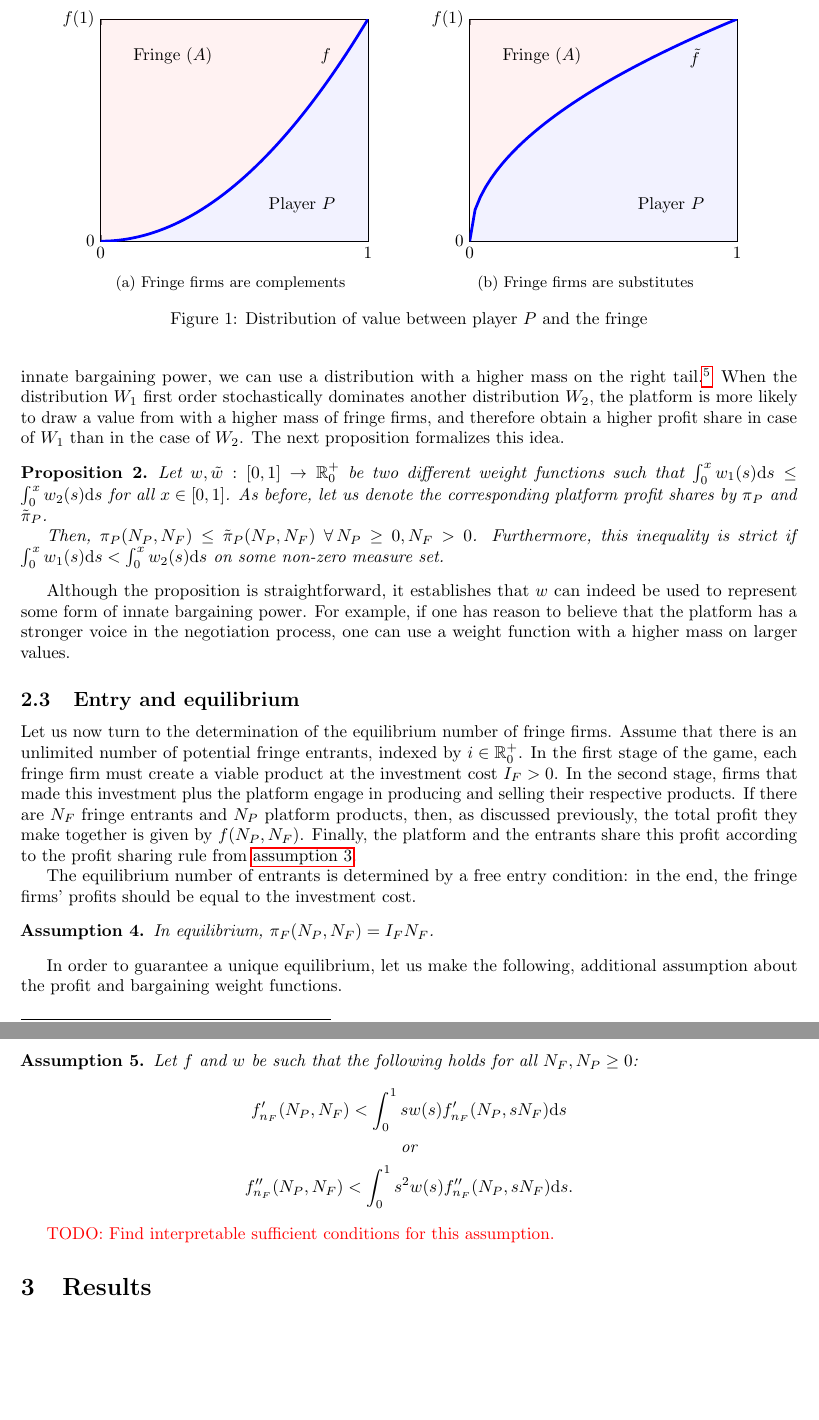
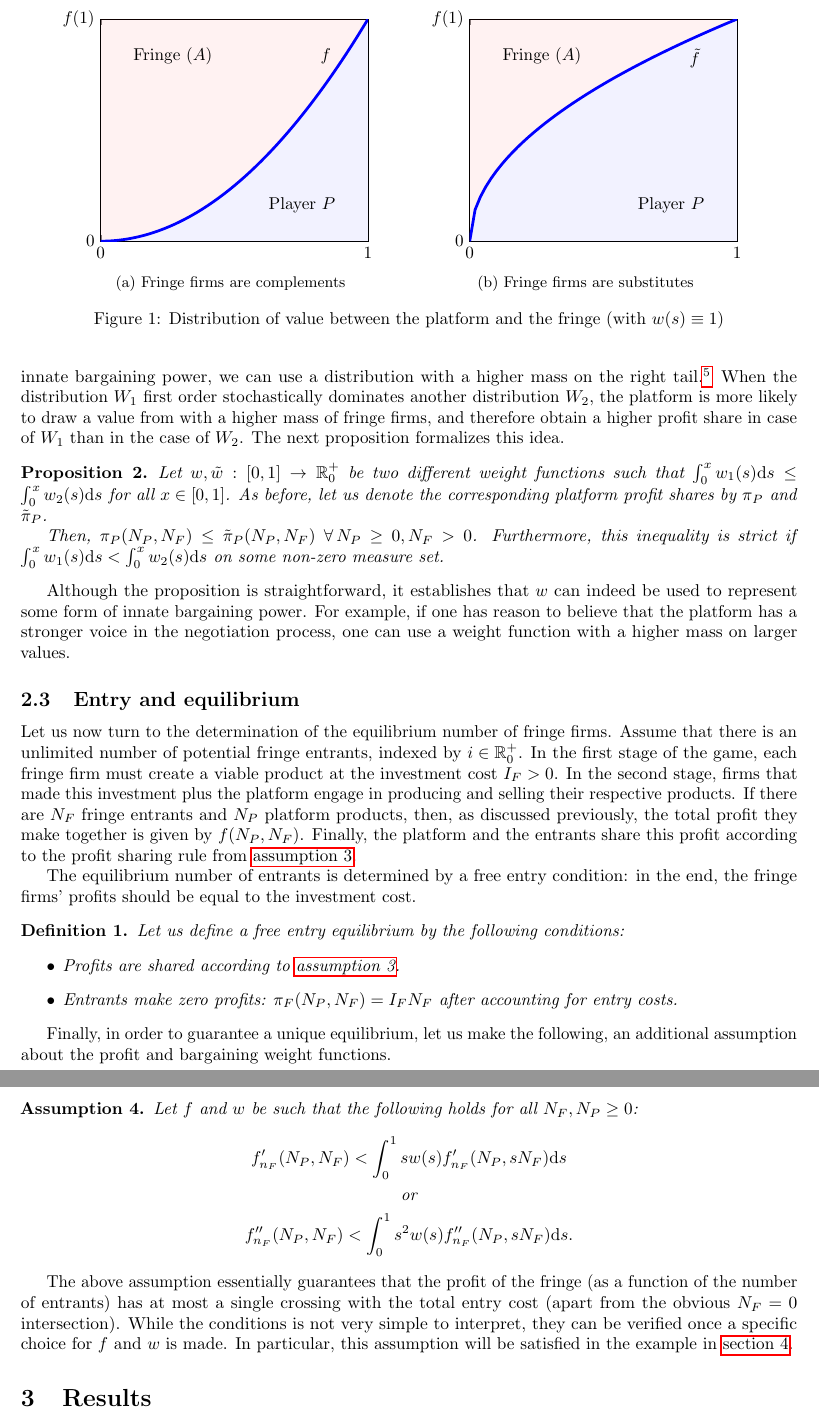
Before and after one commit to stanmart/ValueOfIntermediation, a LaTeX paper (src/paper/application.tex): two parts of pages 3 and 4 of 11, joined at a grey line, cut so that both start at the same text, the shorter picture padded with empty space. Compiled offline with pdfLaTeX.

Commit message:
Slightly rewrite entry and equilibrium section

```diff
--- a/src/paper/application.tex
+++ b/src/paper/application.tex
@@ -20,6 +20,7 @@
 \usetikzlibrary{shapes}
 \pgfplotsset{compat=1.17}
 
+\newtheorem{definition}{Definition}
 \newtheorem{proposition}{Proposition}
 \newtheorem{corollary}{Corollary}
 \newtheorem{lemma}{Lemma}
@@ -167,7 +168,7 @@ This coincides with the intuitive idea that the platform's bargaining power is h
         \end{tikzpicture}
         \caption{Fringe firms are substitutes}
     \end{subfigure}
-    \caption{Distribution of value between player $P$ and the fringe}
+    \caption{Distribution of value between the platform and the fringe (with $w(s) \equiv 1$)}
     \label{fig:outcome_based_bargaining_power}
 \end{figure}
 
@@ -212,12 +213,16 @@ If there are $N_F$ fringe entrants and $N_P$ platform products, then, as discuss
 Finally, the platform and the entrants share this profit according to the profit sharing rule from \cref{ass:profit_sharing}.
 
 The equilibrium number of entrants is determined by a free entry condition: in the end, the fringe firms' profits should be equal to the investment cost.
-\begin{assumption}
+\begin{definition}
     \label{ass:free_entry}
-    In equilibrium, $\pi_F(N_P, N_F) = I_F N_F$.
-\end{assumption}
+    Let us define a free entry equilibrium by the following conditions:
+    \begin{itemize}
+        \item Profits are shared according to \cref{ass:profit_sharing}.
+        \item Entrants make zero profits: $\pi_F(N_P, N_F) = I_F N_F$ after accounting for entry costs.
+    \end{itemize}
+\end{definition}
 
-In order to guarantee a unique equilibrium, let us make the following, additional assumption about the profit and bargaining weight functions.
+Finally, in order to guarantee a unique equilibrium, let us make the following, an additional assumption about the profit and bargaining weight functions.
 \begin{assumption}
     \label{ass:single_crossing}
     Let $f$ and $w$ be such that the following holds for all $N_F, N_P \geq 0$:
@@ -227,7 +232,9 @@ In order to guarantee a unique equilibrium, let us make the following, additiona
         f''_{n_F} (N_P, N_F) < \int_0^1 s^2 w(s) f''_{n_F} (N_P, s N_F) \ds.
     \end{gather*}
 \end{assumption}
-\textcolor{red}{TODO: Find interpretable sufficient conditions for this assumption.}
+The above assumption essentially guarantees that the profit of the fringe (as a function of the number of entrants) has at most a single crossing with the total entry cost (apart from the obvious $N_F=0$ intersection).
+While the conditions is not very simple to interpret, they can be verified once a specific choice for $f$ and $w$ is made.
+In particular, this assumption will be satisfied in the example in \cref{sec:example}.
 
 
 \section{Results}
```
